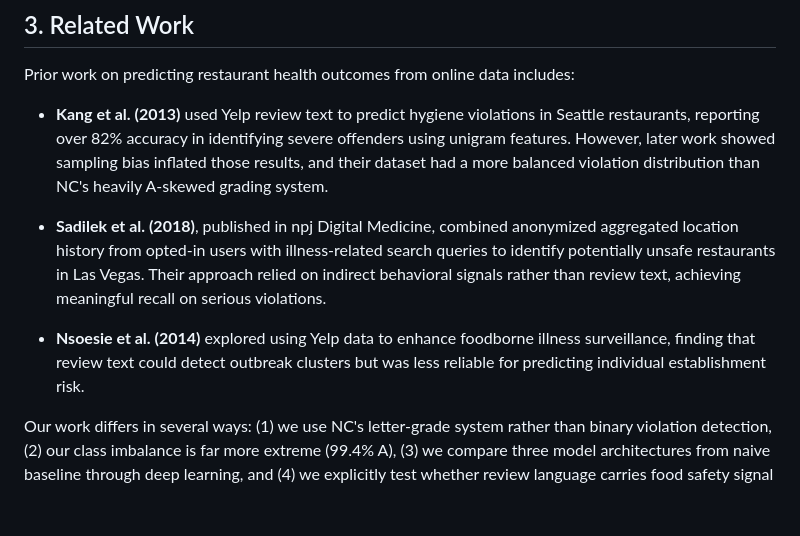
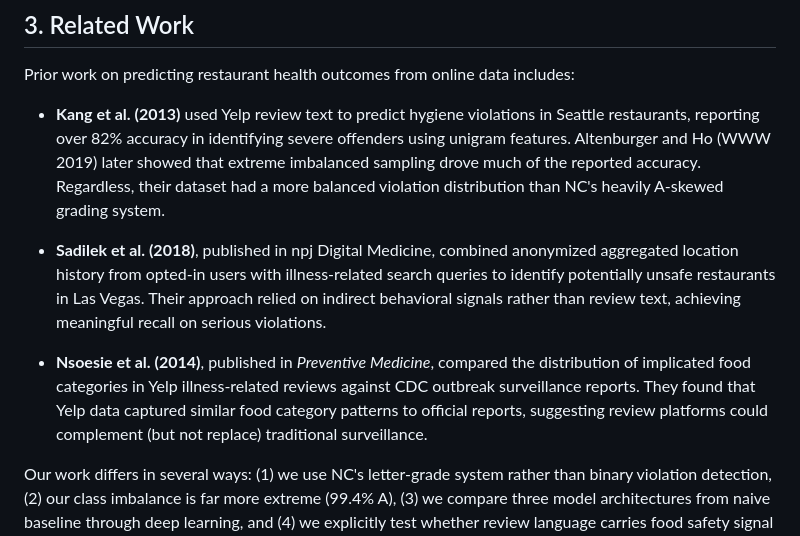
Before and after one commit to nocapchicken/nocapchicken.github.io, a Markdown page: report.md, the part around the change. GitHub-like rendering; blank space fills up the shorter version.

```diff
--- a/report.md
+++ b/report.md
@@ -31,11 +31,11 @@ The NC DHHS data provides inspection date, establishment name, address, score (0
 
 Prior work on predicting restaurant health outcomes from online data includes:
 
-- **Kang et al. (2013)** used Yelp review text to predict hygiene violations in Seattle restaurants, reporting over 82% accuracy in identifying severe offenders using unigram features. However, later work showed sampling bias inflated those results, and their dataset had a more balanced violation distribution than NC's heavily A-skewed grading system.
+- **Kang et al. (2013)** used Yelp review text to predict hygiene violations in Seattle restaurants, reporting over 82% accuracy in identifying severe offenders using unigram features. Altenburger and Ho (WWW 2019) later showed that extreme imbalanced sampling drove much of the reported accuracy. Regardless, their dataset had a more balanced violation distribution than NC's heavily A-skewed grading system.
 
 - **Sadilek et al. (2018)**, published in npj Digital Medicine, combined anonymized aggregated location history from opted-in users with illness-related search queries to identify potentially unsafe restaurants in Las Vegas. Their approach relied on indirect behavioral signals rather than review text, achieving meaningful recall on serious violations.
 
-- **Nsoesie et al. (2014)** explored using Yelp data to enhance foodborne illness surveillance, finding that review text could detect outbreak clusters but was less reliable for predicting individual establishment risk.
+- **Nsoesie et al. (2014)**, published in *Preventive Medicine*, compared the distribution of implicated food categories in Yelp illness-related reviews against CDC outbreak surveillance reports. They found that Yelp data captured similar food category patterns to official reports, suggesting review platforms could complement (but not replace) traditional surveillance.
 
 Our work differs in several ways: (1) we use NC's letter-grade system rather than binary violation detection, (2) our class imbalance is far more extreme (99.4% A), (3) we compare three model architectures from naive baseline through deep learning, and (4) we explicitly test whether review language carries food safety signal at all, rather than assuming it does.
 
```
Also changed, not shown: REQUIREMENTS_CHECKLIST.md (+6 -6 lines).
